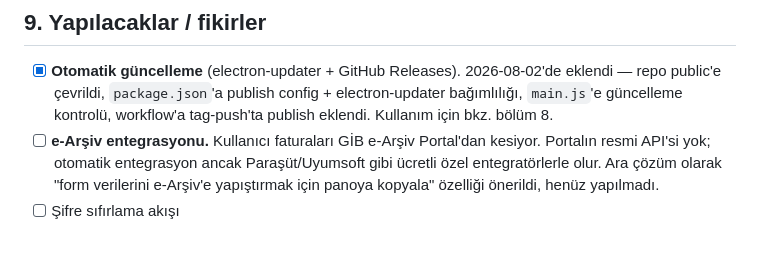
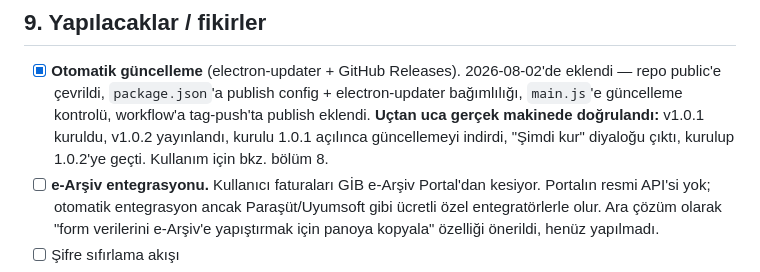
Before and after one commit to meosleee/servis-formu-app, a Markdown page: CLAUDE.md, the part around the change. Rendered like a GitHub page; blank space fills up the shorter version.

Commit message:
otomatik guncelleme dogrulandi notu
Co-Authored-By: Claude Sonnet 5 <noreply@anthropic.com>

```diff
--- a/CLAUDE.md
+++ b/CLAUDE.md
@@ -194,7 +194,9 @@ Uygulama imzasız olduğu için Windows SmartScreen uyarısı verir
 - [x] **Otomatik güncelleme** (electron-updater + GitHub Releases). 2026-08-02'de
       eklendi — repo public'e çevrildi, `package.json`'a publish config + electron-updater
       bağımlılığı, `main.js`'e güncelleme kontrolü, workflow'a tag-push'ta publish eklendi.
-      Kullanım için bkz. bölüm 8.
+      **Uçtan uca gerçek makinede doğrulandı:** v1.0.1 kuruldu, v1.0.2 yayınlandı,
+      kurulu 1.0.1 açılınca güncellemeyi indirdi, "Şimdi kur" diyaloğu çıktı, kurulup
+      1.0.2'ye geçti. Kullanım için bkz. bölüm 8.
 - [ ] **e-Arşiv entegrasyonu.** Kullanıcı faturaları GİB e-Arşiv Portal'dan kesiyor.
       Portalın resmi API'si yok; otomatik entegrasyon ancak Paraşüt/Uyumsoft gibi
       ücretli özel entegratörlerle olur. Ara çözüm olarak "form verilerini e-Arşiv'e
```
